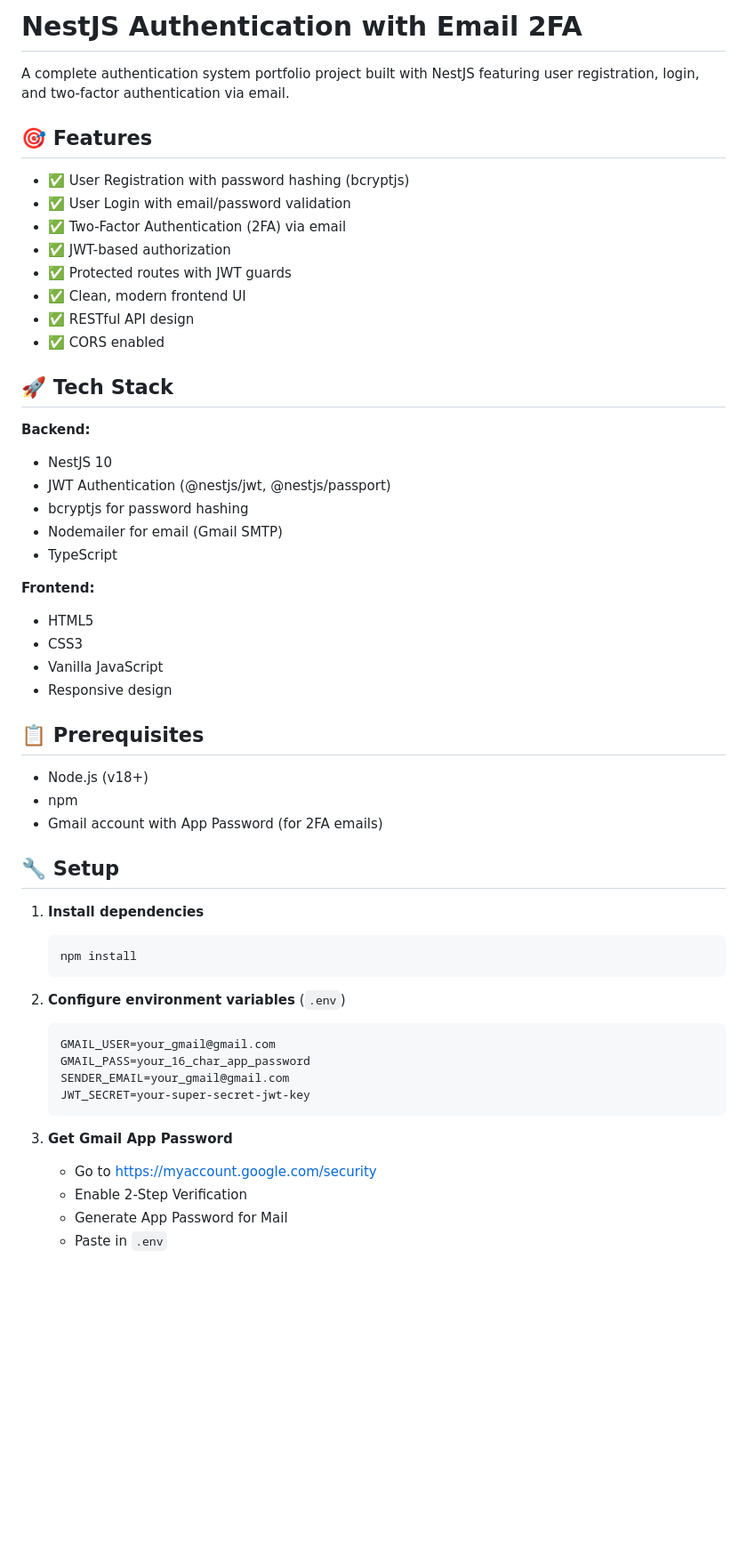
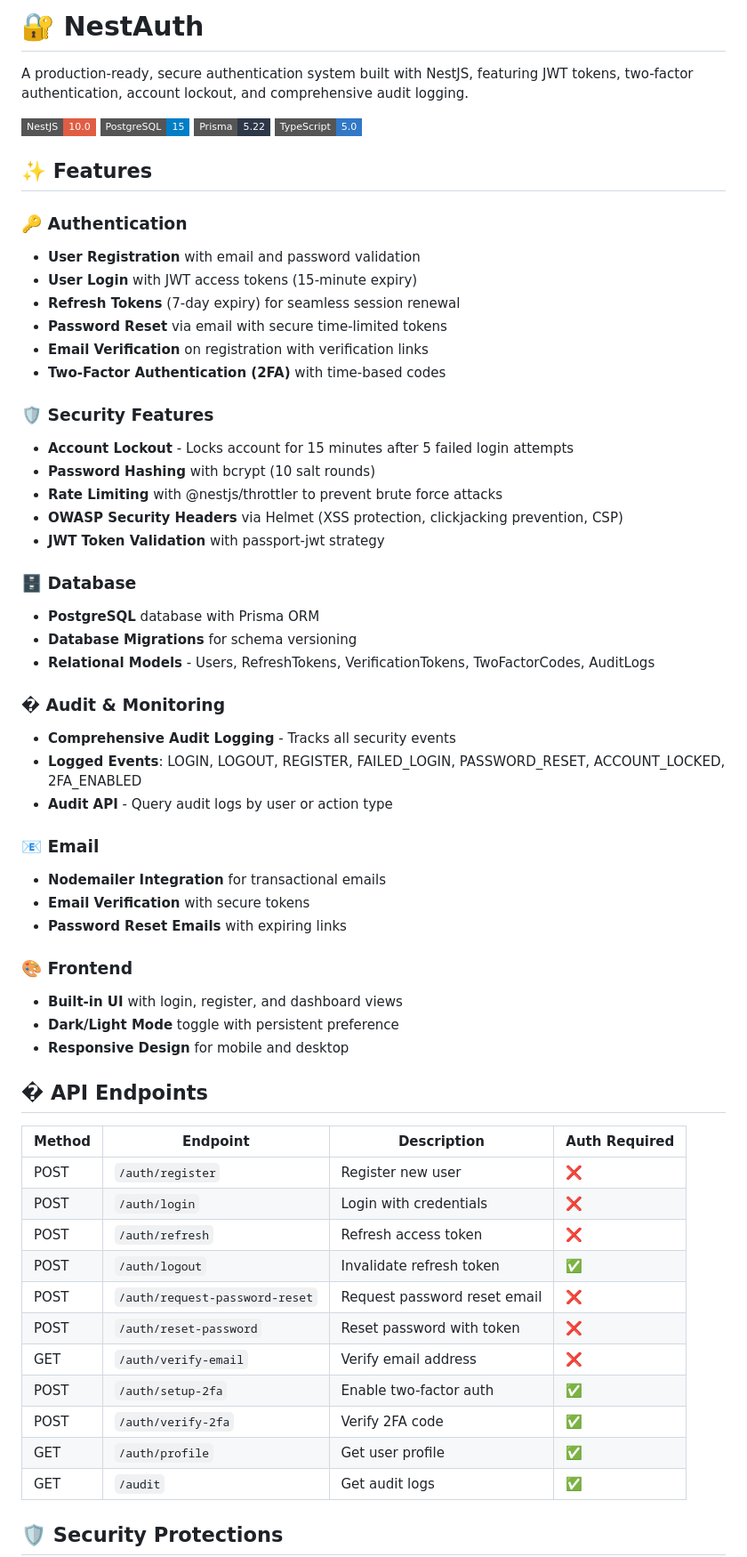
Before and after one commit to MissNapalm/nestjsauth, a Markdown page: README.md, the part around one of its changes. Shown at 89% size. Drawn GitHub-style; badges without logos; blank space fills up the shorter version.

Commit message:
Update README with comprehensive feature documentation

````diff
--- a/README.md
+++ b/README.md
@@ -1,57 +1,64 @@
-# NestJS Authentication with Email 2FA
+# 🔐 NestAuth
 
-A complete authentication system portfolio project built with NestJS featuring user registration, login, and two-factor authentication via email.
+A production-ready, secure authentication system built with NestJS, featuring JWT tokens, two-factor authentication, account lockout, and comprehensive audit logging.
 
-## 🎯 Features
+![NestJS](https://img.shields.io/badge/NestJS-10.0-red?style=flat-square&logo=nestjs)
+![PostgreSQL](https://img.shields.io/badge/PostgreSQL-15-blue?style=flat-square&logo=postgresql)
+![Prisma](https://img.shields.io/badge/Prisma-5.22-2D3748?style=flat-square&logo=prisma)
+![TypeScript](https://img.shields.io/badge/TypeScript-5.0-3178C6?style=flat-square&logo=typescript)
 
-- ✅ User Registration with password hashing (bcryptjs)
-- ✅ User Login with email/password validation
-- ✅ Two-Factor Authentication (2FA) via email
-- ✅ JWT-based authorization
-- ✅ Protected routes with JWT guards
-- ✅ Clean, modern frontend UI
-- ✅ RESTful API design
-- ✅ CORS enabled
+## ✨ Features
 
-## 🚀 Tech Stack
+### 🔑 Authentication
+- **User Registration** with email and password validation
+- **User Login** with JWT access tokens (15-minute expiry)
+- **Refresh Tokens** (7-day expiry) for seamless session renewal
+- **Password Reset** via email with secure time-limited tokens
+- **Email Verification** on registration with verification links
+- **Two-Factor Authentication (2FA)** with time-based codes
 
-**Backend:**
-- NestJS 10
-- JWT Authentication (@nestjs/jwt, @nestjs/passport)
-- bcryptjs for password hashing
-- Nodemailer for email (Gmail SMTP)
-- TypeScript
+### 🛡️ Security Features
+- **Account Lockout** - Locks account for 15 minutes after 5 failed login attempts
+- **Password Hashing** with bcrypt (10 salt rounds)
+- **Rate Limiting** with @nestjs/throttler to prevent brute force attacks
+- **OWASP Security Headers** via Helmet (XSS protection, clickjacking prevention, CSP)
+- **JWT Token Validation** with passport-jwt strategy
 
-**Frontend:**
-- HTML5
-- CSS3
-- Vanilla JavaScript
-- Responsive design
+### 🗄️ Database
+- **PostgreSQL** database with Prisma ORM
+- **Database Migrations** for schema versioning
+- **Relational Models** - Users, RefreshTokens, VerificationTokens, TwoFactorCodes, AuditLogs
 
-## 📋 Prerequisites
+### � Audit & Monitoring
+- **Comprehensive Audit Logging** - Tracks all security events
+- **Logged Events**: LOGIN, LOGOUT, REGISTER, FAILED_LOGIN, PASSWORD_RESET, ACCOUNT_LOCKED, 2FA_ENABLED
+- **Audit API** - Query audit logs by user or action type
 
-- Node.js (v18+)
-- npm
-- Gmail account with App Password (for 2FA emails)
+### 📧 Email
+- **Nodemailer Integration** for transactional emails
+- **Email Verification** with secure tokens
+- **Password Reset Emails** with expiring links
 
-## 🔧 Setup
+### 🎨 Frontend
+- **Built-in UI** with login, register, and dashboard views
+- **Dark/Light Mode** toggle with persistent preference
+- **Responsive Design** for mobile and desktop
 
-1. **Install dependencies**
-   ```bash
-   npm install
-   ```
+## � API Endpoints
 
-2. **Configure environment variables** (`.env`)
-   ```env
-   GMAIL_USER=your_gmail@gmail.com
-   GMAIL_PASS=your_16_char_app_password
-   SENDER_EMAIL=your_gmail@gmail.com
-   JWT_SECRET=your-super-secret-jwt-key
-   ```
+| Method | Endpoint | Description | Auth Required |
+|--------|----------|-------------|---------------|
+| POST | `/auth/register` | Register new user | ❌ |
+| POST | `/auth/login` | Login with credentials | ❌ |
+| POST | `/auth/refresh` | Refresh access token | ❌ |
+| POST | `/auth/logout` | Invalidate refresh token | ✅ |
+| POST | `/auth/request-password-reset` | Request password reset email | ❌ |
+| POST | `/auth/reset-password` | Reset password with token | ❌ |
+| GET | `/auth/verify-email` | Verify email address | ❌ |
+| POST | `/auth/setup-2fa` | Enable two-factor auth | ✅ |
+| POST | `/auth/verify-2fa` | Verify 2FA code | ✅ |
+| GET | `/auth/profile` | Get user profile | ✅ |
+| GET | `/audit` | Get audit logs | ✅ |
 
-3. **Get Gmail App Password**
-   - Go to https://myaccount.google.com/security
-   - Enable 2-Step Verification
-   - Generate App Password for Mail
-   - Paste in `.env`
+## 🛡️ Security Protections
 
````
Also changed, not shown: other parts of README.md (+86 -75 lines).
